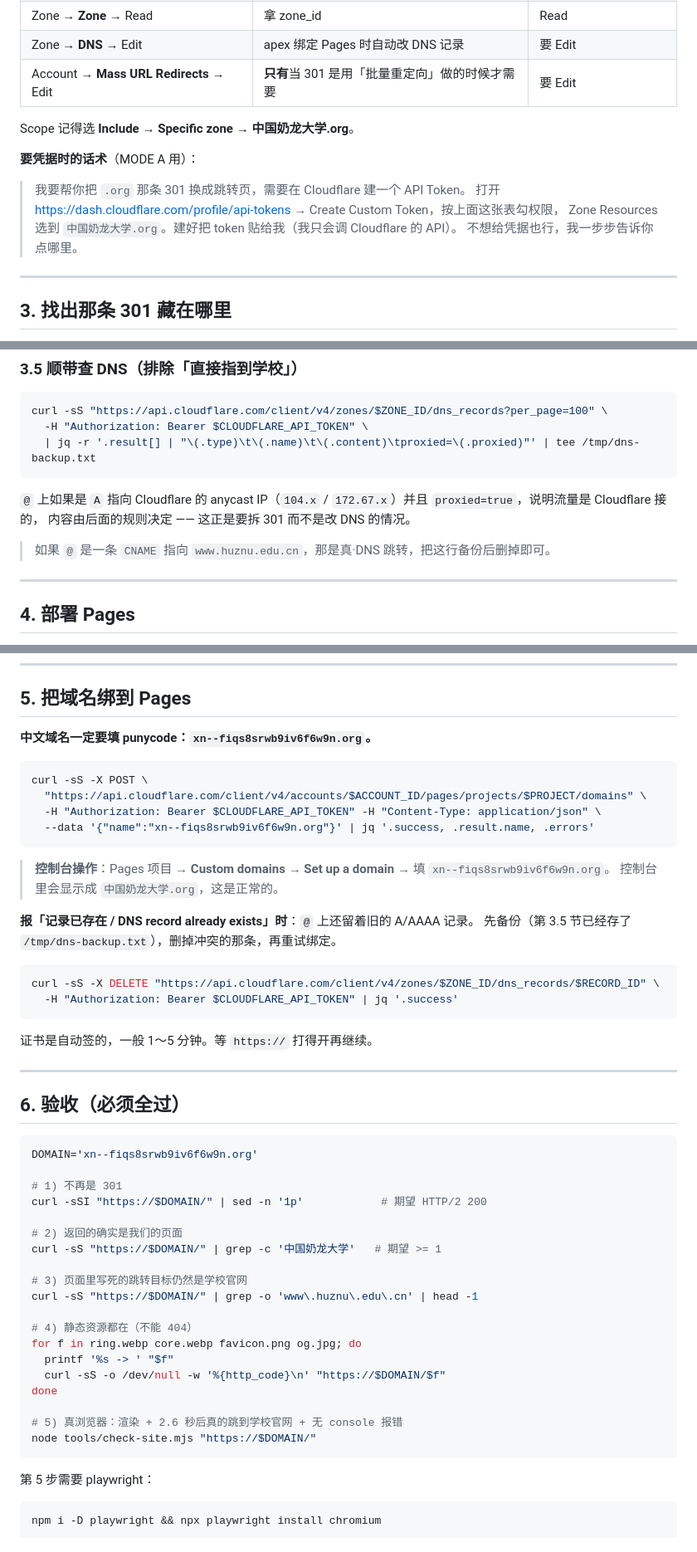
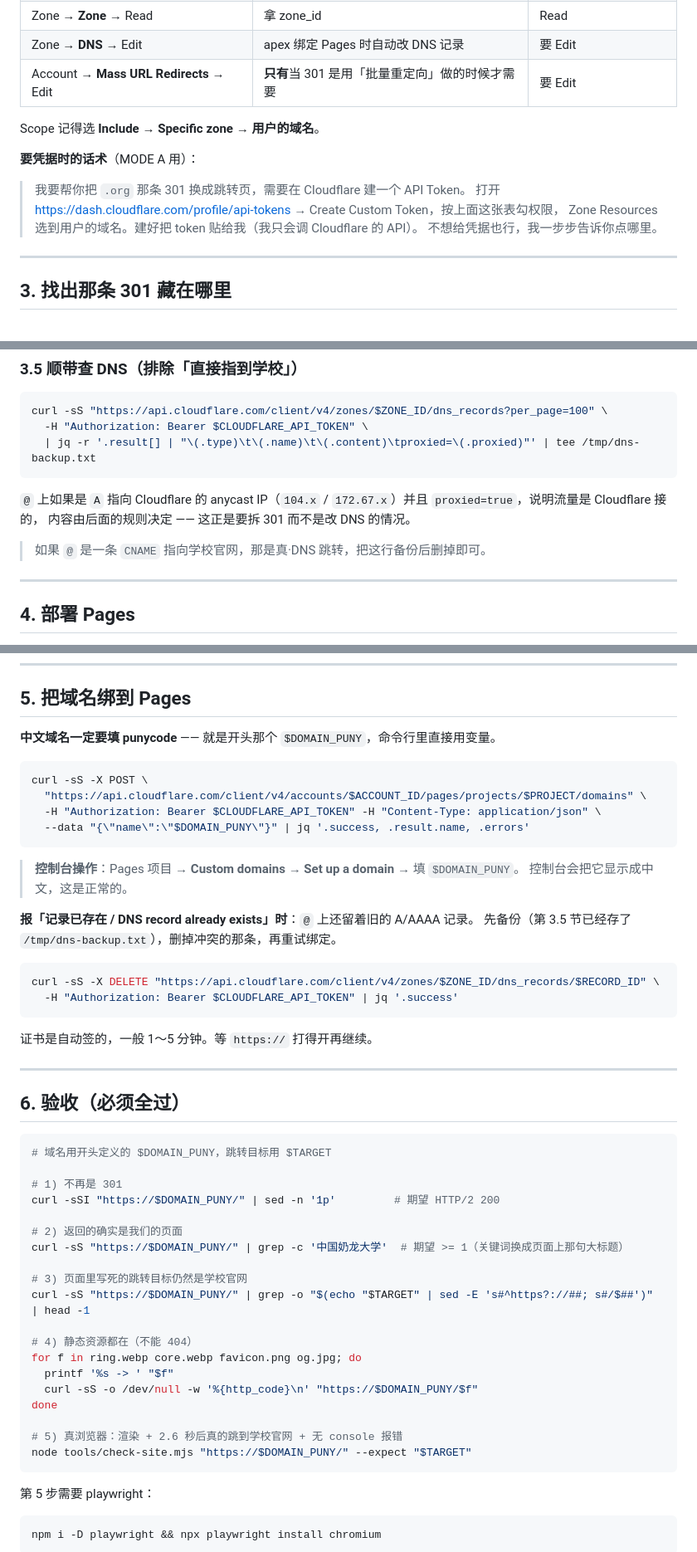
Before and after one commit to Enderman112/nailong-university, a Markdown page: docs/01-deploy-cloudflare.md, 3 parts joined by grey strips. Shown at 83% size. Rendered like a GitHub page.

````diff
--- a/docs/01-deploy-cloudflare.md
+++ b/docs/01-deploy-cloudflare.md
@@ -92,13 +112,13 @@ CLOUDFLARE_API_TOKEN=... tools/cf-inspect.sh "$ZONE"
 | Zone → **DNS** → Edit | apex 绑定 Pages 时自动改 DNS 记录 | 要 Edit |
 | Account → **Mass URL Redirects** → Edit | **只有**当 301 是用「批量重定向」做的时候才需要 | 要 Edit |
 
-Scope 记得选 **Include → Specific zone → 中国奶龙大学.org**。
+Scope 记得选 **Include → Specific zone → 用户的域名**。
 
 **要凭据时的话术**（MODE A 用）：
 
 > 我要帮你把 `.org` 那条 301 换成跳转页，需要在 Cloudflare 建一个 API Token。
 > 打开 https://dash.cloudflare.com/profile/api-tokens → Create Custom Token，按上面这张表勾权限，
-> Zone Resources 选到 `中国奶龙大学.org`。建好把 token 贴给我（我只会调 Cloudflare 的 API）。
+> Zone Resources 选到用户的域名。建好把 token 贴给我（我只会调 Cloudflare 的 API）。
 > 不想给凭据也行，我一步步告诉你点哪里。
 
 ---
@@ -205,7 +225,7 @@ curl -sS "https://api.cloudflare.com/client/v4/zones/$ZONE_ID/dns_records?per_pa
 `@` 上如果是 `A` 指向 Cloudflare 的 anycast IP（`104.x` / `172.67.x`）并且 `proxied=true`，说明流量是 Cloudflare 接的，
 内容由后面的规则决定 —— 这正是要拆 301 而不是改 DNS 的情况。
 
-> 如果 `@` 是一条 `CNAME` 指向 `www.huznu.edu.cn`，那是真·DNS 跳转，把这行备份后删掉即可。
+> 如果 `@` 是一条 `CNAME` 指向学校官网，那是真·DNS 跳转，把这行备份后删掉即可。
 
 ---
 
@@ -328,17 +348,17 @@ python3 tools/build-site.py
 
 ## 5. 把域名绑到 Pages
 
-**中文域名一定要填 punycode：`xn--fiqs8srwb9iv6f6w9n.org`。**
+**中文域名一定要填 punycode** —— 就是开头那个 `$DOMAIN_PUNY`，命令行里直接用变量。
 
 ```bash
 curl -sS -X POST \
   "https://api.cloudflare.com/client/v4/accounts/$ACCOUNT_ID/pages/projects/$PROJECT/domains" \
   -H "Authorization: Bearer $CLOUDFLARE_API_TOKEN" -H "Content-Type: application/json" \
-  --data '{"name":"xn--fiqs8srwb9iv6f6w9n.org"}' | jq '.success, .result.name, .errors'
+  --data "{\"name\":\"$DOMAIN_PUNY\"}" | jq '.success, .result.name, .errors'
 ```
 
-> **控制台操作**：Pages 项目 → **Custom domains → Set up a domain** → 填 `xn--fiqs8srwb9iv6f6w9n.org`。
-> 控制台里会显示成 `中国奶龙大学.org`，这是正常的。
+> **控制台操作**：Pages 项目 → **Custom domains → Set up a domain** → 填 `$DOMAIN_PUNY`。
+> 控制台会把它显示成中文，这是正常的。
 
 **报「记录已存在 / DNS record already exists」时**：`@` 上还留着旧的 A/AAAA 记录。
 先备份（第 3.5 节已经存了 `/tmp/dns-backup.txt`），删掉冲突的那条，再重试绑定。
@@ -355,25 +375,25 @@ curl -sS -X DELETE "https://api.cloudflare.com/client/v4/zones/$ZONE_ID/dns_reco
 ## 6. 验收（必须全过）
 
 ```bash
-DOMAIN='xn--fiqs8srwb9iv6f6w9n.org'
+# 域名用开头定义的 $DOMAIN_PUNY，跳转目标用 $TARGET
 
 # 1) 不再是 301
-curl -sSI "https://$DOMAIN/" | sed -n '1p'            # 期望 HTTP/2 200
+curl -sSI "https://$DOMAIN_PUNY/" | sed -n '1p'         # 期望 HTTP/2 200
 
 # 2) 返回的确实是我们的页面
-curl -sS "https://$DOMAIN/" | grep -c '中国奶龙大学'   # 期望 >= 1
+curl -sS "https://$DOMAIN_PUNY/" | grep -c '中国奶龙大学'  # 期望 >= 1（关键词换成页面上那句大标题）
 
 # 3) 页面里写死的跳转目标仍然是学校官网
-curl -sS "https://$DOMAIN/" | grep -o 'www\.huznu\.edu\.cn' | head -1
+curl -sS "https://$DOMAIN_PUNY/" | grep -o "$(echo "$TARGET" | sed -E 's#^https?://##; s#/$##')" | head -1
 
 # 4) 静态资源都在（不能 404）
 for f in ring.webp core.webp favicon.png og.jpg; do
   printf '%s -> ' "$f"
-  curl -sS -o /dev/null -w '%{http_code}\n' "https://$DOMAIN/$f"
+  curl -sS -o /dev/null -w '%{http_code}\n' "https://$DOMAIN_PUNY/$f"
 done
 
 # 5) 真浏览器：渲染 + 2.6 秒后真的跳到学校官网 + 无 console 报错
-node tools/check-site.mjs "https://$DOMAIN/"
+node tools/check-site.mjs "https://$DOMAIN_PUNY/" --expect "$TARGET"
 ```
 
 第 5 步需要 playwright：
````
Also changed, not shown: other parts of docs/01-deploy-cloudflare.md (+36 -15 lines), AGENTS.md (+3 -1 lines), docs/02-design-workflow.md (+6 -2 lines).
